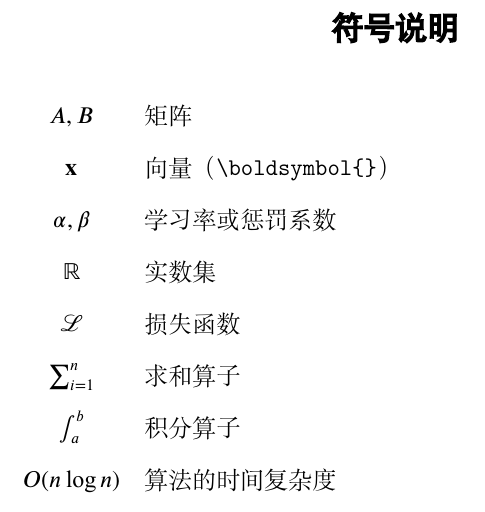
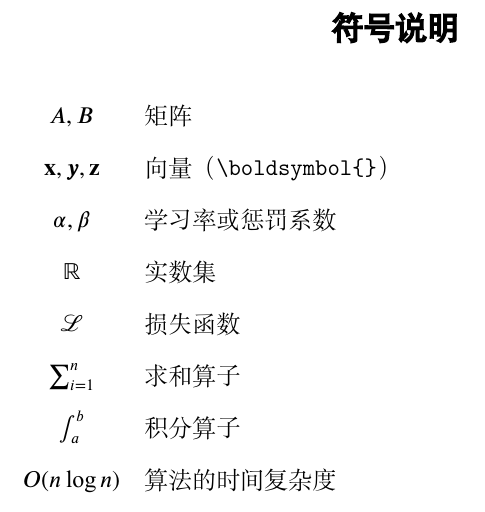
Before and after one commit to mc-public/CSU-Thesis, a LaTeX thesis (example.tex, which reads csuthesis.cls): part of page 11 of 21, cut so that both start at the same text. Compiled offline with XeLaTeX; a missing font is replaced by an installed copy or a similar font.

```diff
--- a/csuthesis.cls
+++ b/csuthesis.cls
@@ -20,7 +20,7 @@
 \fi
 
 \NeedsTeXFormat{LaTeX2e}
-\ProvidesClass{csuthesis}[2026/03/05 v1.1 CSU Thesis Template]
+\ProvidesClass{csuthesis}[2026/03/07 v1.1 CSU Thesis Template]
 \LoadClass[a4paper, openany, fontset=none, UTF8]{ctexbook}
 %%%% Options
 \RequirePackage{kvoptions}
@@ -586,4 +586,32 @@
 }{
     \clearpage
 }
+
+
+%%%% Package safe check and remove
+\makeatletter
+\@namedef{ver@bm.sty}{2026/03/04 Fake bm package for csuthesis compatibility}
+
+\AtBeginDocument{
+  \@ifpackageloaded{newtxmath}{
+    \ClassError{csuthesis}{
+      \MessageBreak
+      The 'newtxmath' package conflicts with modern math fonts (unicode-math).\MessageBreak
+      Please remove \string\usepackage{newtxmath} from your preamble.%
+    }{%
+      Package 'newtxmath' is strictly forbidden!%
+    }
+  }{}
+  \@ifpackageloaded{newtxtext}{
+    \ClassError{csuthesis}{
+      \MessageBreak
+      The 'newtxtext' package conflicts with modern text fonts (fontspec).\MessageBreak
+      Please remove \string\usepackage{newtxtext} from your preamble.%
+    }{Package 'newtxtext' is strictly forbidden!}
+  }{}
+}
+\makeatother
+
+
+
 \endinput
--- a/example.tex
+++ b/example.tex
@@ -114,7 +114,7 @@
         \begin{longtable}{c p{0.75\textwidth}}
             % --- 在这里填写你的符号 ---
             $A, B$          & 矩阵 \\
-            $\boldsymbol{x}$ & 向量（\verb|\boldsymbol{}|） \\
+            $\boldsymbol{x}, {\bm{y}}, \mathbf{z}$ & 向量（\verb|\boldsymbol{}|） \\
             $\alpha, \beta$  & 学习率或惩罚系数 \\
             $\mathbb{R}$    & 实数集 \\
             $\mathcal{L}$   & 损失函数 \\
```
Also changed, not shown: example.pdf, csuthesis.cls (2 more changed lines).
